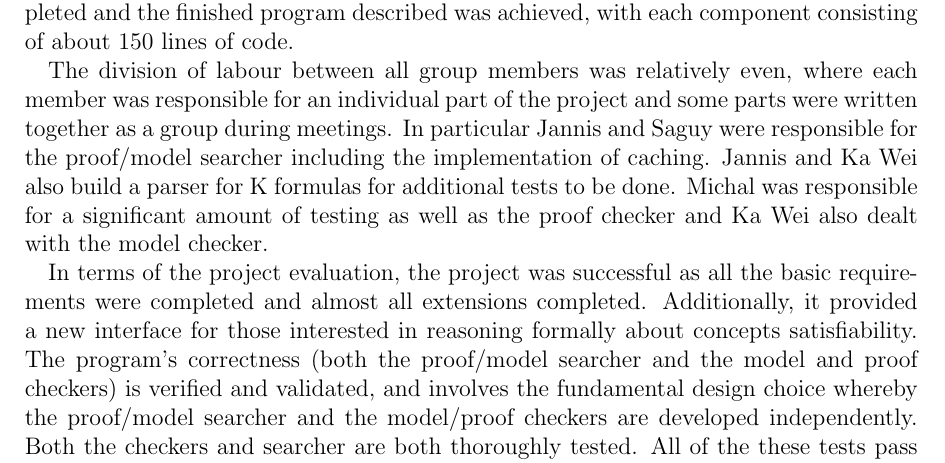
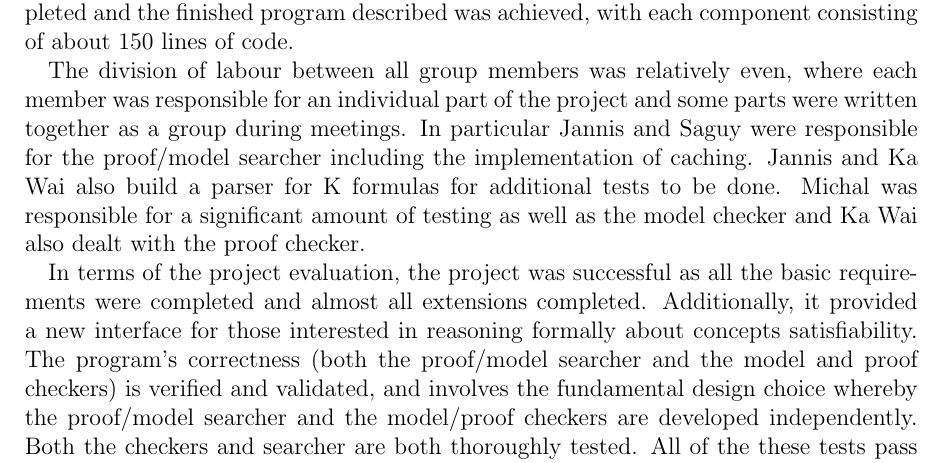
Before and after one commit to j5b/ps-pc, a LaTeX document (Executive Summary/summary.tex, which reads Executive Summary/sagie.tex): part of page 2 of 2, cut so that both start at the same text. Compiled offline with pdfLaTeX.

Commit message:
quick fix

```diff
--- a/Executive Summary/sagie.tex
+++ b/Executive Summary/sagie.tex
@@ -1,5 +1,5 @@
 
-The division of labour between all group members was relatively even, where each member was responsible for an individual part of the project and some parts were written together as a group during meetings. In particular Jannis and Saguy were responsible for the proof/model searcher including the implementation of caching. Jannis and Ka Wei also build a parser for K formulas for additional tests to be done. Michal was responsible for a significant amount of testing as well as the proof checker and Ka Wei also dealt with the model checker.
+The division of labour between all group members was relatively even, where each member was responsible for an individual part of the project and some parts were written together as a group during meetings. In particular Jannis and Saguy were responsible for the proof/model searcher including the implementation of caching. Jannis and Ka Wai also build a parser for K formulas for additional tests to be done. Michal was responsible for a significant amount of testing as well as the model checker and Ka Wai also dealt with the proof checker.
 
 In terms of the project evaluation, the project was successful as all the basic requirements were completed and almost all extensions completed. Additionally, it provided a new interface for those interested in reasoning formally about concepts satisfiability. The program's correctness (both the proof/model searcher and the model and proof checkers) is verified and validated, and involves the fundamental design choice whereby the proof/model searcher and the model/proof checkers are developed independently. Both the checkers and searcher are both thoroughly tested. All of the these tests pass along with further validation techniques such as code reviews and \emph{hlint}.
 
```
